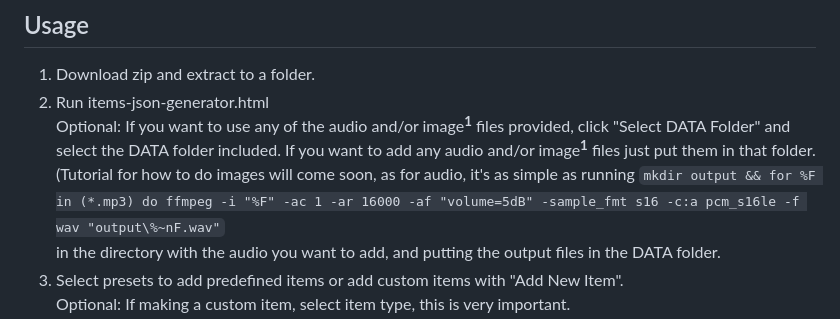
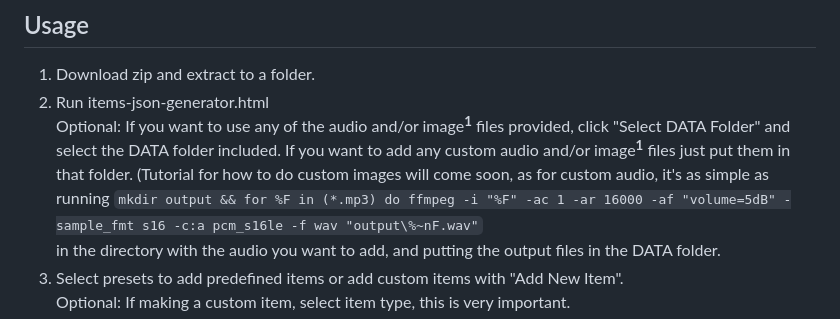
Before and after one commit to AidanLeeCalamera/Pip-Boy-Inventory-JSON-Generator, a Markdown page: README.md, the part around the change. Drawn GitHub-style.

```diff
--- a/README.md
+++ b/README.md
@@ -4,7 +4,7 @@ A HTML page for generating items.json files for my inventory patch for the Pip-B
 ## Usage
 1. Download zip and extract to a folder.
 2. Run items-json-generator.html
-   Optional: If you want to use any of the audio and/or image<sup>**1**</sup> files provided, click "Select DATA Folder" and select the DATA folder included. If you want to add any audio and/or image<sup>**1**</sup> files just put them in that folder. (Tutorial for how to do images will come soon, as for audio, it's as simple as running
+   Optional: If you want to use any of the audio and/or image<sup>**1**</sup> files provided, click "Select DATA Folder" and select the DATA folder included. If you want to add any custom audio and/or image<sup>**1**</sup> files just put them in that folder. (Tutorial for how to do custom images will come soon, as for custom audio, it's as simple as running
    `mkdir output && for %F in (*.mp3) do ffmpeg -i "%F" -ac 1 -ar 16000 -af "volume=5dB" -sample_fmt s16 -c:a pcm_s16le -f wav "output\%~nF.wav"`
    in the directory with the audio you want to add, and putting the output files in the DATA folder.
 5. Select presets to add predefined items or add custom items with "Add New Item".
```
